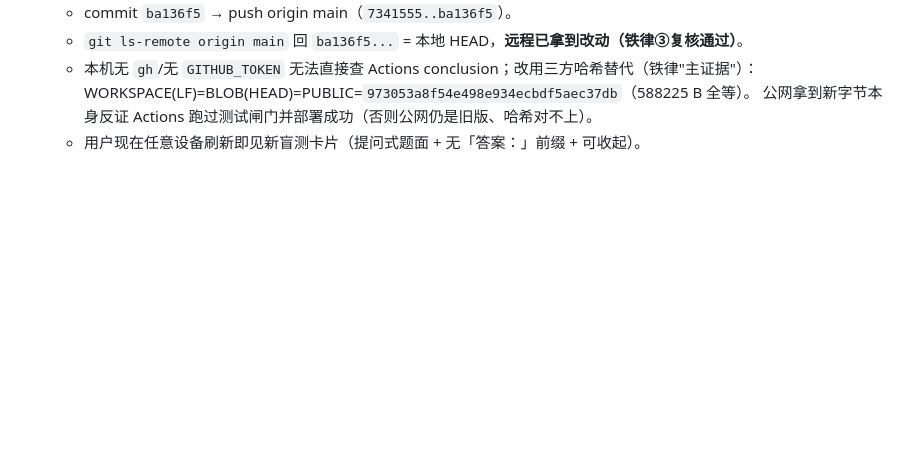
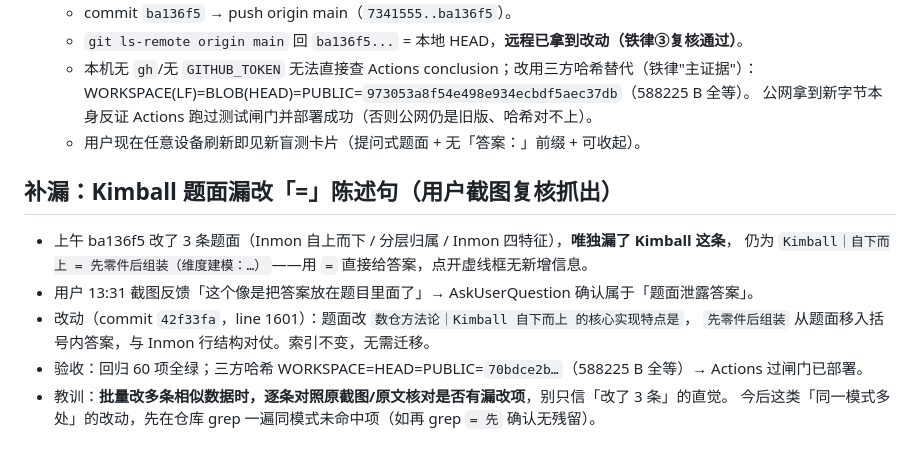
Before and after one commit to barbarayezi/learningDesktop, a Markdown page: .workbuddy/memory/2026-09-03.md, the part around the change. GitHub-like rendering; blank space fills up the shorter version.

Commit message:
docs(memory): 记录 Kimball 题面补漏（42f33fa）与『批量改数据须逐条核对』教训

```diff
--- a/.workbuddy/memory/2026-09-03.md
+++ b/.workbuddy/memory/2026-09-03.md
@@ -143,3 +143,13 @@ Actions 近 3 次运行（3087a9c / 39f0104 / 3c097ec）全部 `completed / succ
     WORKSPACE(LF)=BLOB(HEAD)=PUBLIC=`973053a8f54e498e934ecbdf5aec37db`（588225 B 全等）。
     公网拿到新字节本身反证 Actions 跑过测试闸门并部署成功（否则公网仍是旧版、哈希对不上）。
   - 用户现在任意设备刷新即见新盲测卡片（提问式题面 + 无「答案：」前缀 + 可收起）。
+
+## 补漏：Kimball 题面漏改「=」陈述句（用户截图复核抓出）
+- 上午 ba136f5 改了 3 条题面（Inmon 自上而下 / 分层归属 / Inmon 四特征），**唯独漏了 Kimball 这条**，
+  仍为 `Kimball｜自下而上 = 先零件后组装（维度建模：…）`——用 `=` 直接给答案，点开虚线框无新增信息。
+- 用户 13:31 截图反馈「这个像是把答案放在题目里面了」→ AskUserQuestion 确认属于「题面泄露答案」。
+- 改动（commit `42f33fa`，line 1601）：题面改 `数仓方法论｜Kimball 自下而上 的核心实现特点是`，
+  `先零件后组装` 从题面移入括号内答案，与 Inmon 行结构对仗。索引不变，无需迁移。
+- 验收：回归 60 项全绿；三方哈希 WORKSPACE=HEAD=PUBLIC=`70bdce2b…`（588225 B 全等）→ Actions 过闸门已部署。
+- 教训：**批量改多条相似数据时，逐条对照原截图/原文核对是否有漏改项**，别只信「改了 3 条」的直觉。
+  今后这类「同一模式多处」的改动，先在仓库 grep 一遍同模式未命中项（如再 grep `= 先` 确认无残留）。
```
